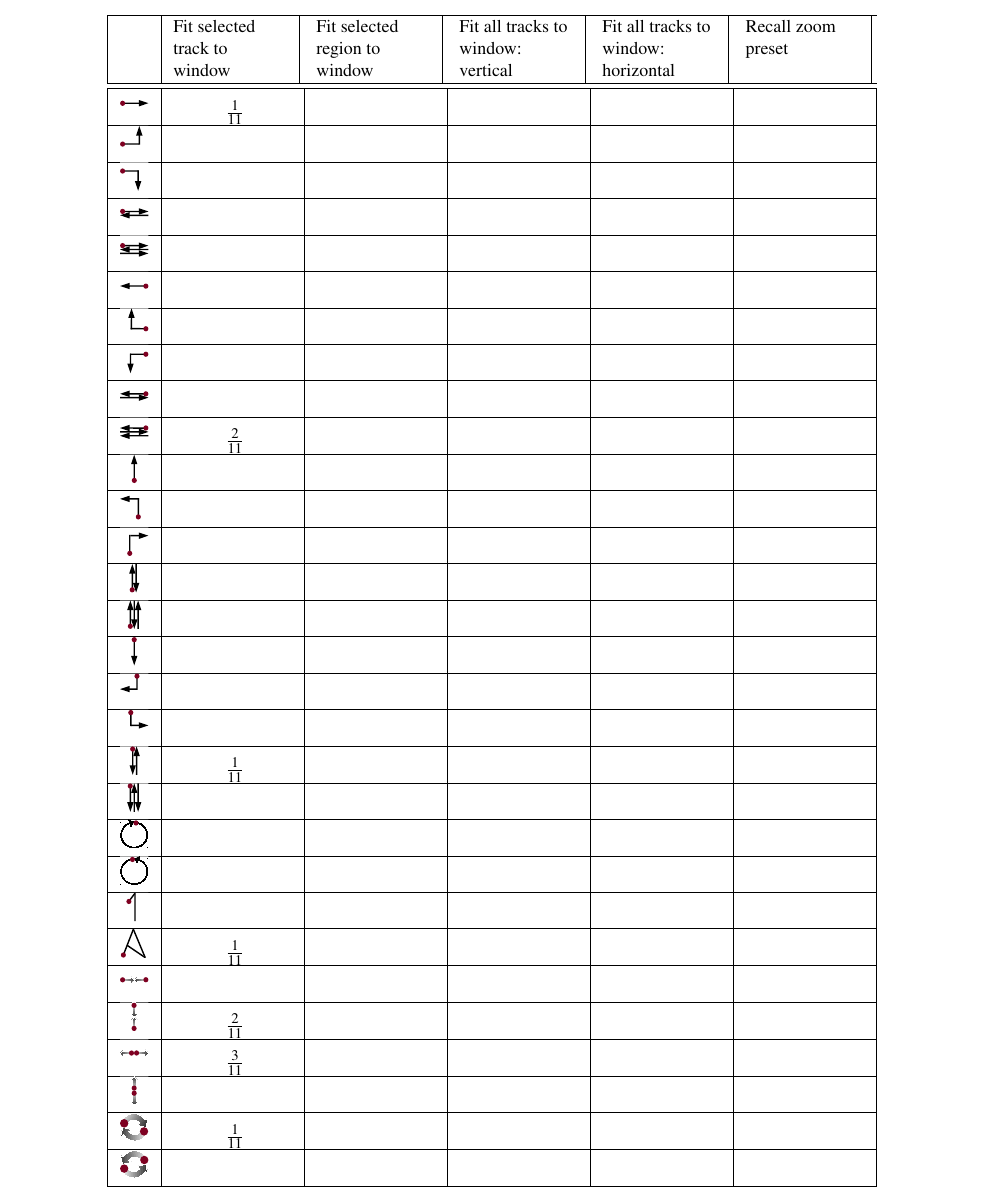
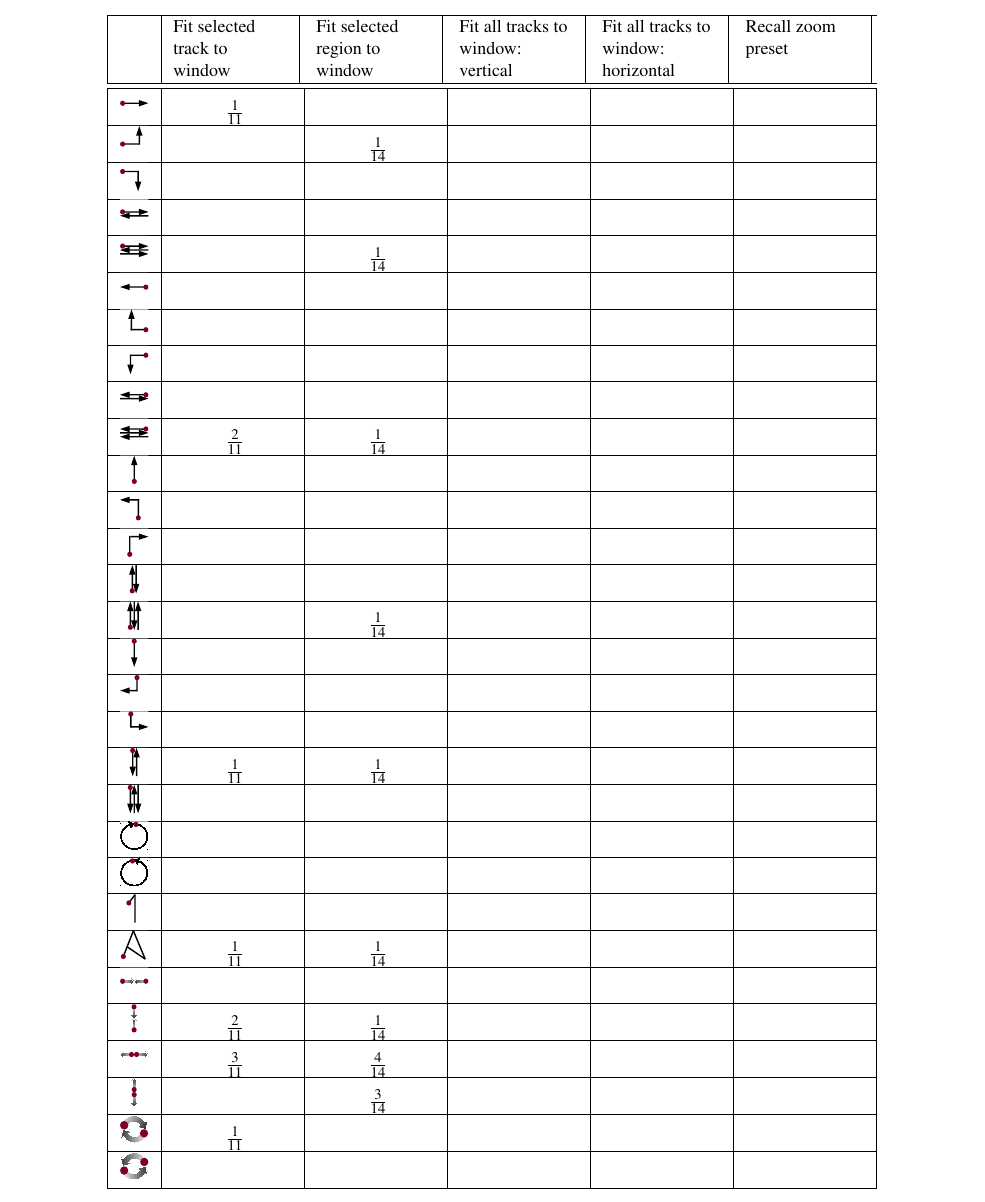
Before and after one commit to pinheadg/FutureInterfaces4ComputerAudio, a LaTeX document (doc/en/PaperAES130/GesturesInDAW.tex): part of page 6 of 6, cut so that both start at the same text. Compiled offline with pdfLaTeX; a missing font is replaced by an installed copy or a similar font.

Commit message:
Entered results for function Fit Selected Region To Window

```diff
--- a/doc/en/PaperAES130/GesturesInDAW.tex
+++ b/doc/en/PaperAES130/GesturesInDAW.tex
@@ -367,29 +367,37 @@ and other nonclassical input devices.
 \quarterpic[right]
  & \frac{1}{11} &  &  &  & \\ \hline
 
-\quarterpic[right-up]                      &  &  &  &  & \\ \hline
+\quarterpic[right-up]
+ &  & \frac{1}{14} &  &  & \\ \hline
+
 \quarterpic[right-down]                    &  &  &  &  & \\ \hline
 \quarterpic[right-left]                    &  &  &  &  & \\ \hline
-\quarterpic[right-left-right]              &  &  &  &  & \\ \hline
+
+\quarterpic[right-left-right]
+ &  & \frac{1}{14} &  &  & \\ \hline
+
 \quarterpic[left]                          &  &  &  &  & \\ \hline
 \quarterpic[left-up]                       &  &  &  &  & \\ \hline
 \quarterpic[left-down]                     &  &  &  &  & \\ \hline
 \quarterpic[left-right]                    &  &  &  &  & \\ \hline
 
 \quarterpic[left-right-left]
- & \frac{2}{11} &  &  &  & \\ \hline
+ & \frac{2}{11} & \frac{1}{14} &  &  & \\ \hline
 
 \quarterpic[up]                            &  &  &  &  & \\ \hline
 \quarterpic[up-left]                       &  &  &  &  & \\ \hline
 \quarterpic[up-right]                      &  &  &  &  & \\ \hline
 \quarterpic[up-down]                       &  &  &  &  & \\ \hline
-\quarterpic[up-down-up]                    &  &  &  &  & \\ \hline
+
+\quarterpic[up-down-up]
+ &  & \frac{1}{14} &  &  & \\ \hline
+
 \quarterpic[down]                          &  &  &  &  & \\ \hline
 \quarterpic[down-left]                     &  &  &  &  & \\ \hline
 \quarterpic[down-right]                    &  &  &  &  & \\ \hline
 
 \quarterpic[down-up]
- & \frac{1}{11} &  &  &  & \\ \hline
+ & \frac{1}{11} & \frac{1}{14} &  &  & \\ \hline
 
 \quarterpic[down-up-down]                  &  &  &  &  & \\ \hline
 \quarterpic[rotate-clockwise]              &  &  &  &  & \\ \hline
@@ -397,17 +405,18 @@ and other nonclassical input devices.
 \quarterpic[digit-1]                       &  &  &  &  & \\ \hline
 
 \quarterpic[letter-a]
- & \frac{1}{11} &  &  &  & \\ \hline
+ & \frac{1}{11} & \frac{1}{14} &  &  & \\ \hline
 
 \quarterpic[multi-pinch-horizontal]        &  &  &  &  & \\ \hline
 
 \quarterpic[multi-pinch-vertical]
- & \frac{2}{11} &  &  &  & \\ \hline
+ & \frac{2}{11} & \frac{1}{14} &  &  & \\ \hline
 
 \quarterpic[multi-spread-horizontal]
- & \frac{3}{11} &  &  &  & \\ \hline
+ & \frac{3}{11} & \frac{4}{14} &  &  & \\ \hline
 
-\quarterpic[multi-spread-vertical]         &  &  &  &  & \\ \hline
+\quarterpic[multi-spread-vertical]
+ &  & \frac{3}{14} &  &  & \\ \hline
 
 \quarterpic[multi-rotate-clockwise]
  & \frac{1}{11} &  &  &  & \\ \hline
```
